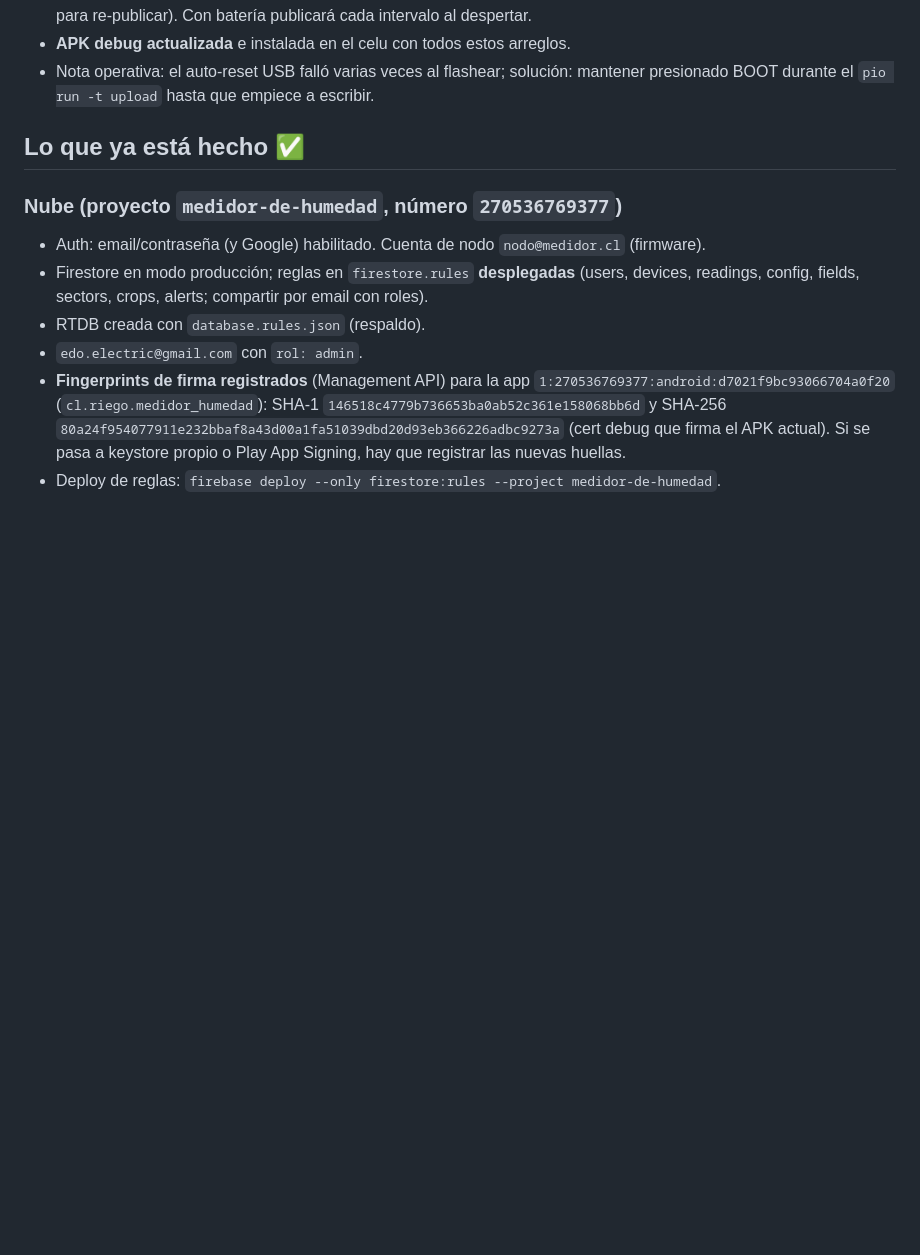
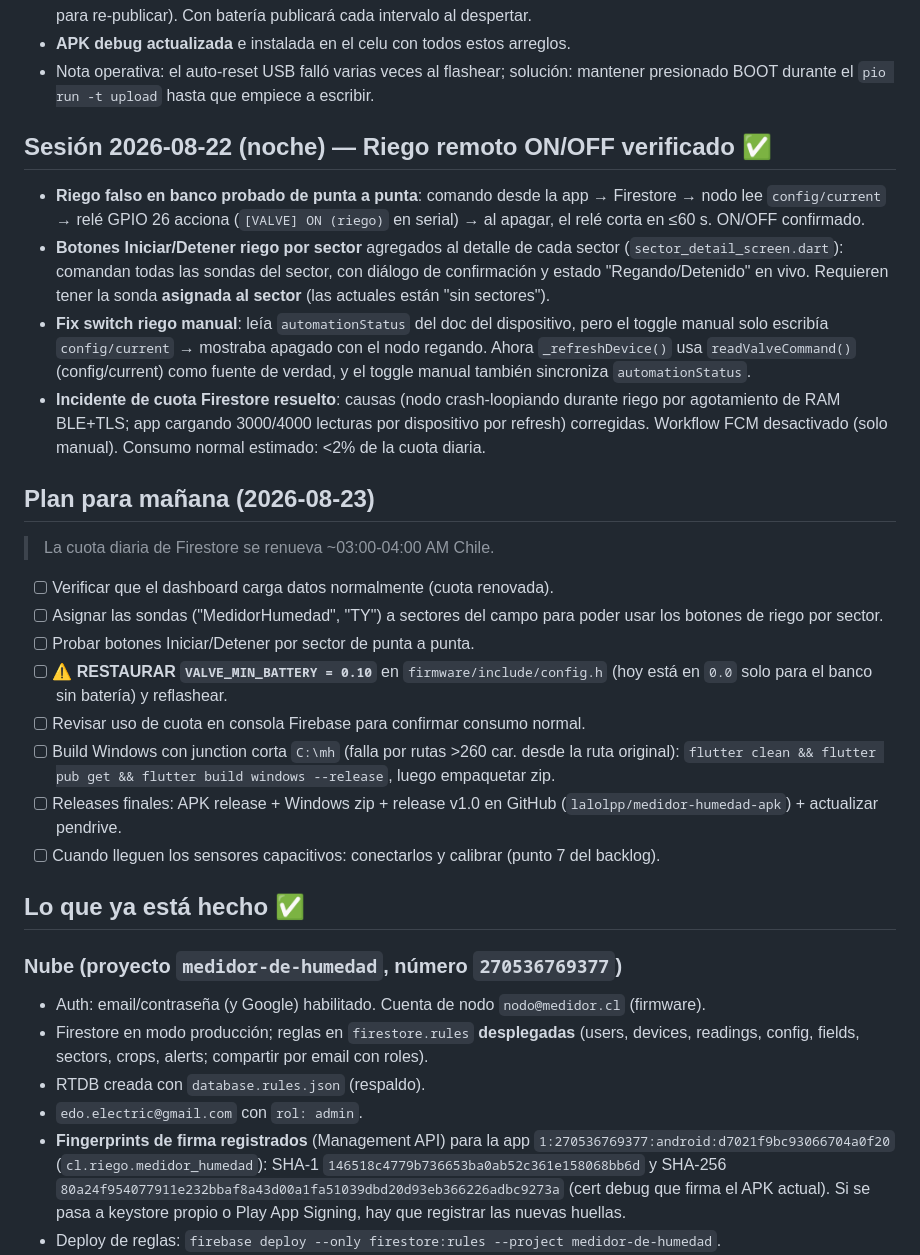
Before and after one commit to lalolpp/medidor-humedad-riego, a Markdown page: PROYECTO-ESTADO.md, the part around the change. Rendered like a GitHub page; blank space fills up the shorter version.

Commit message:
Docs: riego remoto ON/OFF verificado, fix switch manual y plan para 2026-08-23

```diff
--- a/PROYECTO-ESTADO.md
+++ b/PROYECTO-ESTADO.md
@@ -65,6 +65,44 @@ dashboard con el diseño real del campo (8 sectores de riego) y APK release gene
 - Nota operativa: el auto-reset USB falló varias veces al flashear; solución:
   mantener presionado BOOT durante el `pio run -t upload` hasta que empiece a
   escribir.
+
+## Sesión 2026-08-22 (noche) — Riego remoto ON/OFF verificado ✅
+
+- **Riego falso en banco probado de punta a punta**: comando desde la app →
+  Firestore → nodo lee `config/current` → relé GPIO 26 acciona (`[VALVE] ON
+  (riego)` en serial) → al apagar, el relé corta en ≤60 s. ON/OFF confirmado.
+- **Botones Iniciar/Detener riego por sector** agregados al detalle de cada
+  sector (`sector_detail_screen.dart`): comandan todas las sondas del sector,
+  con diálogo de confirmación y estado "Regando/Detenido" en vivo. Requieren
+  tener la sonda **asignada al sector** (las actuales están "sin sectores").
+- **Fix switch riego manual**: leía `automationStatus` del doc del dispositivo,
+  pero el toggle manual solo escribía `config/current` → mostraba apagado con
+  el nodo regando. Ahora `_refreshDevice()` usa `readValveCommand()`
+  (config/current) como fuente de verdad, y el toggle manual también
+  sincroniza `automationStatus`.
+- **Incidente de cuota Firestore resuelto**: causas (nodo crash-loopiando
+  durante riego por agotamiento de RAM BLE+TLS; app cargando 3000/4000
+  lecturas por dispositivo por refresh) corregidas. Workflow FCM desactivado
+  (solo manual). Consumo normal estimado: <2% de la cuota diaria.
+
+## Plan para mañana (2026-08-23)
+
+> La cuota diaria de Firestore se renueva ~03:00-04:00 AM Chile.
+
+- [ ] Verificar que el dashboard carga datos normalmente (cuota renovada).
+- [ ] Asignar las sondas ("MedidorHumedad", "TY") a sectores del campo para
+      poder usar los botones de riego por sector.
+- [ ] Probar botones Iniciar/Detener por sector de punta a punta.
+- [ ] ⚠️ **RESTAURAR `VALVE_MIN_BATTERY = 0.10`** en `firmware/include/config.h`
+      (hoy está en `0.0` solo para el banco sin batería) y reflashear.
+- [ ] Revisar uso de cuota en consola Firebase para confirmar consumo normal.
+- [ ] Build Windows con junction corta `C:\mh` (falla por rutas >260 car.
+      desde la ruta original): `flutter clean && flutter pub get && flutter
+      build windows --release`, luego empaquetar zip.
+- [ ] Releases finales: APK release + Windows zip + release v1.0 en GitHub
+      (`lalolpp/medidor-humedad-apk`) + actualizar pendrive.
+- [ ] Cuando lleguen los sensores capacitivos: conectarlos y calibrar
+      (punto 7 del backlog).
 
 ## Lo que ya está hecho ✅
 
```
